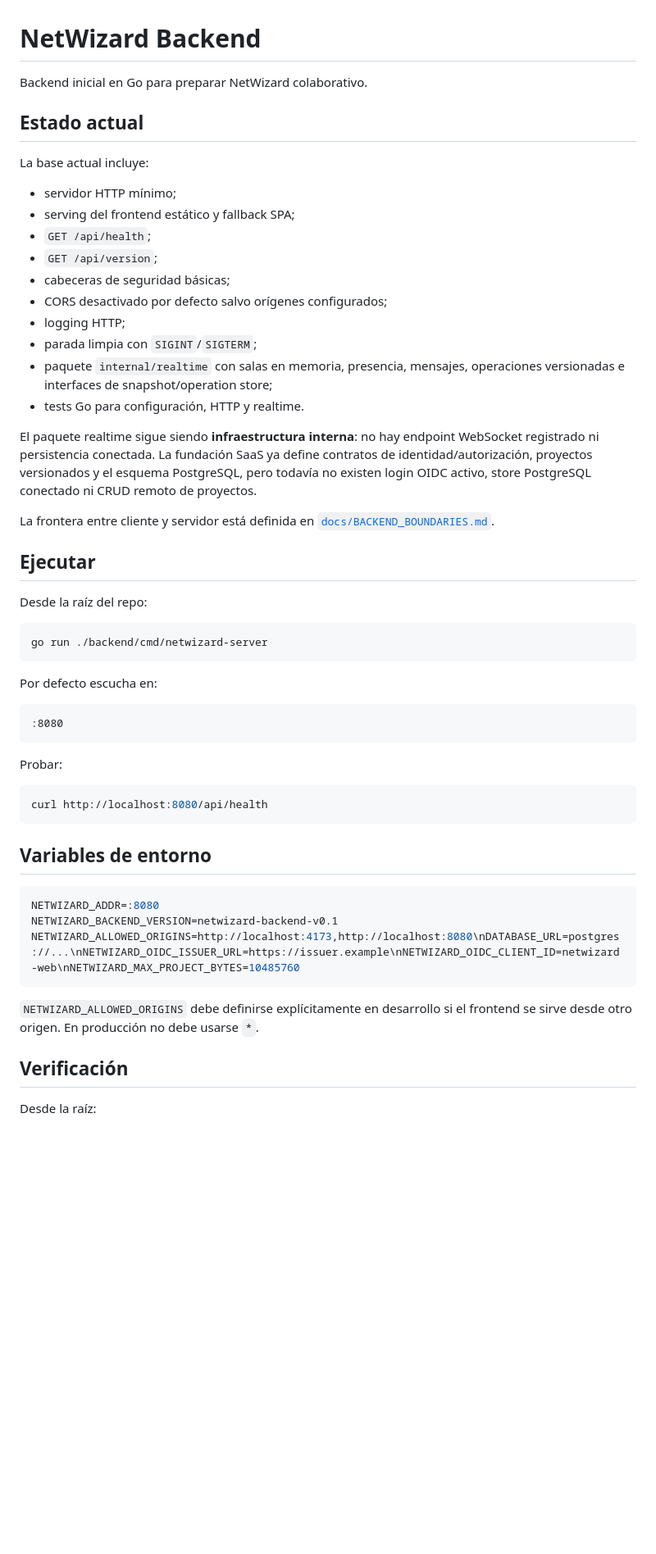
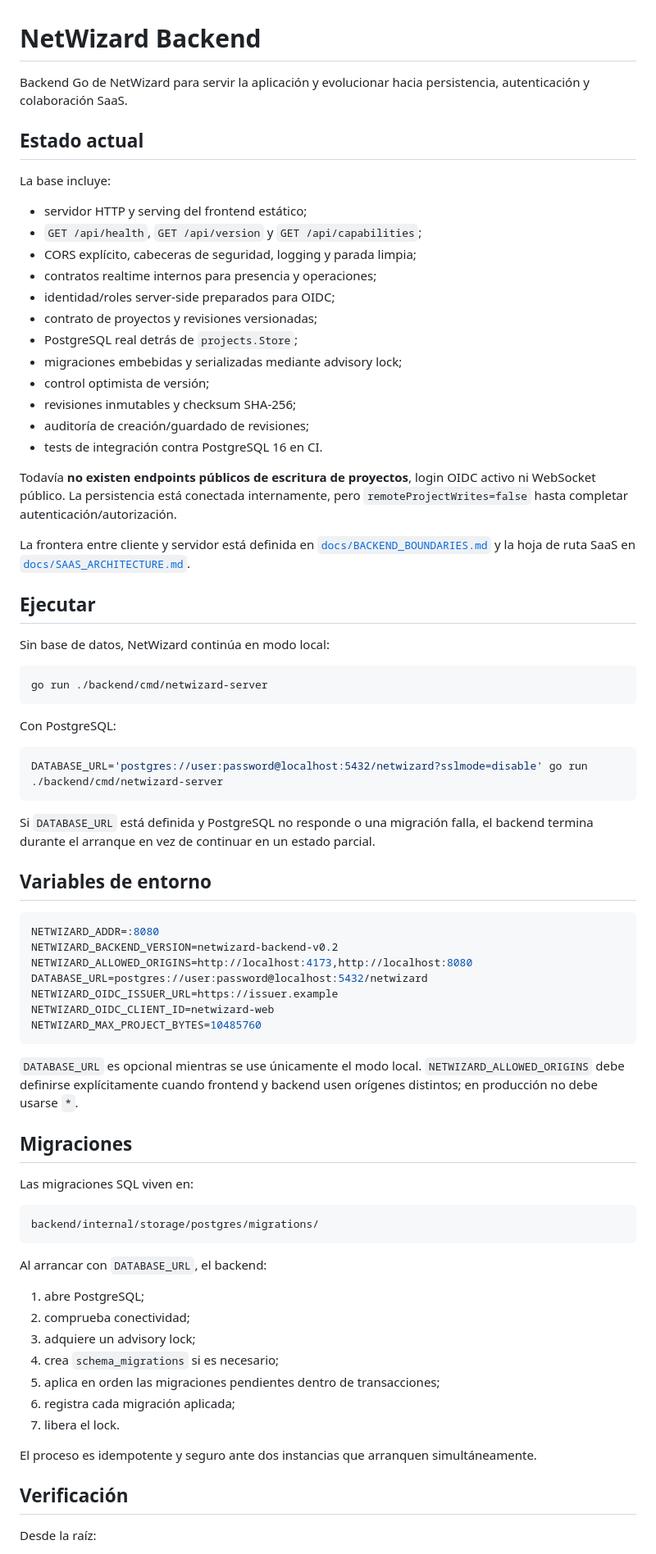
Before and after one commit to WolcenOn/NetWizard, a Markdown page: backend/README.md, the part around one of its changes. Shown at 82% size. GitHub-like rendering; blank space fills up the shorter version.

Commit message:
docs: document connected PostgreSQL backend

````diff
--- a/backend/README.md
+++ b/backend/README.md
@@ -1,55 +1,77 @@
 # NetWizard Backend
 
-Backend inicial en Go para preparar NetWizard colaborativo.
+Backend Go de NetWizard para servir la aplicación y evolucionar hacia persistencia, autenticación y colaboración SaaS.
 
 ## Estado actual
 
-La base actual incluye:
+La base incluye:
 
-- servidor HTTP mínimo;
-- serving del frontend estático y fallback SPA;
-- `GET /api/health`;
-- `GET /api/version`;
-- cabeceras de seguridad básicas;
-- CORS desactivado por defecto salvo orígenes configurados;
-- logging HTTP;
-- parada limpia con `SIGINT`/`SIGTERM`;
-- paquete `internal/realtime` con salas en memoria, presencia, mensajes, operaciones versionadas e interfaces de snapshot/operation store;
-- tests Go para configuración, HTTP y realtime.
+- servidor HTTP y serving del frontend estático;
+- `GET /api/health`, `GET /api/version` y `GET /api/capabilities`;
+- CORS explícito, cabeceras de seguridad, logging y parada limpia;
+- contratos realtime internos para presencia y operaciones;
+- identidad/roles server-side preparados para OIDC;
+- contrato de proyectos y revisiones versionadas;
+- PostgreSQL real detrás de `projects.Store`;
+- migraciones embebidas y serializadas mediante advisory lock;
+- control optimista de versión;
+- revisiones inmutables y checksum SHA-256;
+- auditoría de creación/guardado de revisiones;
+- tests de integración contra PostgreSQL 16 en CI.
 
-El paquete realtime sigue siendo **infraestructura interna**: no hay endpoint WebSocket registrado ni persistencia conectada. La fundación SaaS ya define contratos de identidad/autorización, proyectos versionados y el esquema PostgreSQL, pero todavía no existen login OIDC activo, store PostgreSQL conectado ni CRUD remoto de proyectos.
+Todavía **no existen endpoints públicos de escritura de proyectos**, login OIDC activo ni WebSocket público. La persistencia está conectada internamente, pero `remoteProjectWrites=false` hasta completar autenticación/autorización.
 
-La frontera entre cliente y servidor está definida en [`docs/BACKEND_BOUNDARIES.md`](../docs/BACKEND_BOUNDARIES.md).
+La frontera entre cliente y servidor está definida en [`docs/BACKEND_BOUNDARIES.md`](../docs/BACKEND_BOUNDARIES.md) y la hoja de ruta SaaS en [`docs/SAAS_ARCHITECTURE.md`](../docs/SAAS_ARCHITECTURE.md).
 
 ## Ejecutar
 
-Desde la raíz del repo:
+Sin base de datos, NetWizard continúa en modo local:
 
 ```bash
 go run ./backend/cmd/netwizard-server
 ```
 
-Por defecto escucha en:
+Con PostgreSQL:
 
-```text
-:8080
+```bash
+DATABASE_URL='postgres://user:password@localhost:5432/netwizard?sslmode=disable' go run ./backend/cmd/netwizard-server
 ```
 
-Probar:
-
-```bash
-curl http://localhost:8080/api/health
-```
+Si `DATABASE_URL` está definida y PostgreSQL no responde o una migración falla, el backend termina durante el arranque en vez de continuar en un estado parcial.
 
 ## Variables de entorno
 
 ```bash
 NETWIZARD_ADDR=:8080
-NETWIZARD_BACKEND_VERSION=netwizard-backend-v0.1
-NETWIZARD_ALLOWED_ORIGINS=http://localhost:4173,http://localhost:8080\nDATABASE_URL=postgres://...\nNETWIZARD_OIDC_ISSUER_URL=https://issuer.example\nNETWIZARD_OIDC_CLIENT_ID=netwizard-web\nNETWIZARD_MAX_PROJECT_BYTES=10485760
+NETWIZARD_BACKEND_VERSION=netwizard-backend-v0.2
+NETWIZARD_ALLOWED_ORIGINS=http://localhost:4173,http://localhost:8080
+DATABASE_URL=postgres://user:password@localhost:5432/netwizard
+NETWIZARD_OIDC_ISSUER_URL=https://issuer.example
+NETWIZARD_OIDC_CLIENT_ID=netwizard-web
+NETWIZARD_MAX_PROJECT_BYTES=10485760
 ```
 
-`NETWIZARD_ALLOWED_ORIGINS` debe definirse explícitamente en desarrollo si el frontend se sirve desde otro origen. En producción no debe usarse `*`.
+`DATABASE_URL` es opcional mientras se use únicamente el modo local. `NETWIZARD_ALLOWED_ORIGINS` debe definirse explícitamente cuando frontend y backend usen orígenes distintos; en producción no debe usarse `*`.
+
+## Migraciones
+
+Las migraciones SQL viven en:
+
+```text
+backend/internal/storage/postgres/migrations/
+```
+
+Al arrancar con `DATABASE_URL`, el backend:
+
+1. abre PostgreSQL;
+2. comprueba conectividad;
+3. adquiere un advisory lock;
+4. crea `schema_migrations` si es necesario;
+5. aplica en orden las migraciones pendientes dentro de transacciones;
+6. registra cada migración aplicada;
+7. libera el lock.
+
+El proceso es idempotente y seguro ante dos instancias que arranquen simultáneamente.
 
 ## Verificación
 
````
Also changed, not shown: other parts of backend/README.md (+6 -24 lines).
